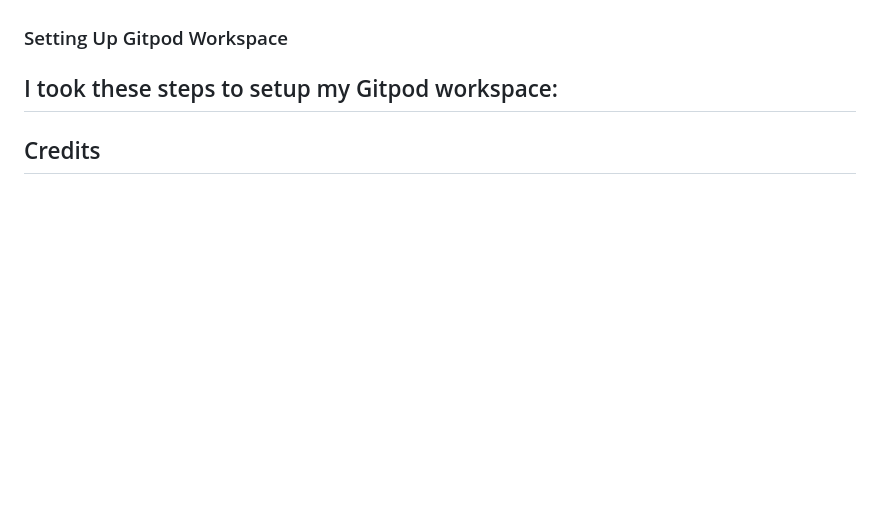
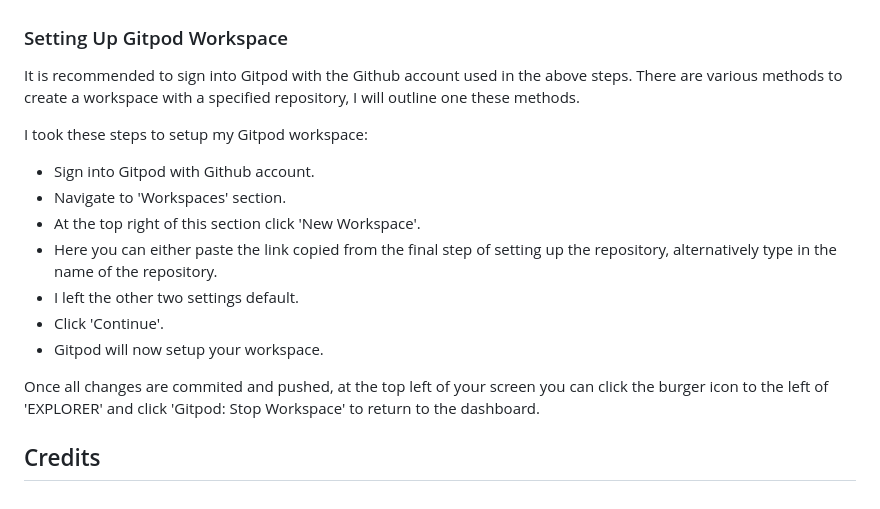
Before and after one commit to kevinoh45TuD/pp3-connect-game, a Markdown page: README.md, the part around the change. Drawn GitHub-style; blank space fills up the shorter version.

Commit message:
Docs: gitpod setup

```diff
--- a/README.md
+++ b/README.md
@@ -201,6 +201,20 @@ I took these steps to setup my Github repository:
 
 ### Setting Up Gitpod Workspace
 
+It is recommended to sign into Gitpod with the Github account used in the above steps.
+There are various methods to create a workspace with a specified repository, I will outline one these methods.
+
 I took these steps to setup my Gitpod workspace:
--
+- Sign into Gitpod with Github account.
+- Navigate to 'Workspaces' section.
+- At the top right of this section click 'New Workspace'.
+- Here you can either paste the link copied from the final step of setting up the repository,
+alternatively type in the name of the repository.
+- I left the other two settings default.
+- Click 'Continue'.
+- Gitpod will now setup your workspace.
+
+Once all changes are commited and pushed, at the top left of your screen you can click the burger icon to the left of 'EXPLORER'
+and click 'Gitpod: Stop Workspace' to return to the dashboard.
+
 ## Credits
```
